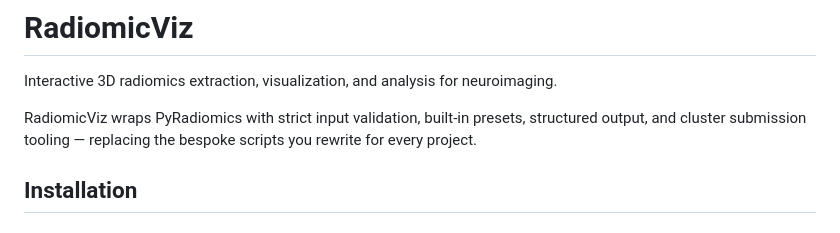
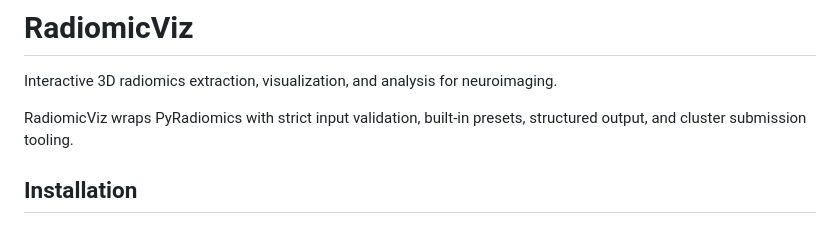
Before and after one commit to levijb/radiomicviz, a Markdown page: README.md, the part around the change. Rendered like a GitHub page.

```diff
--- a/README.md
+++ b/README.md
@@ -2,7 +2,7 @@
 
 Interactive 3D radiomics extraction, visualization, and analysis for neuroimaging.
 
-RadiomicViz wraps PyRadiomics with strict input validation, built-in presets, structured output, and cluster submission tooling — replacing the bespoke scripts you rewrite for every project.
+RadiomicViz wraps PyRadiomics with strict input validation, built-in presets, structured output, and cluster submission tooling.
 
 ## Installation
 
```
